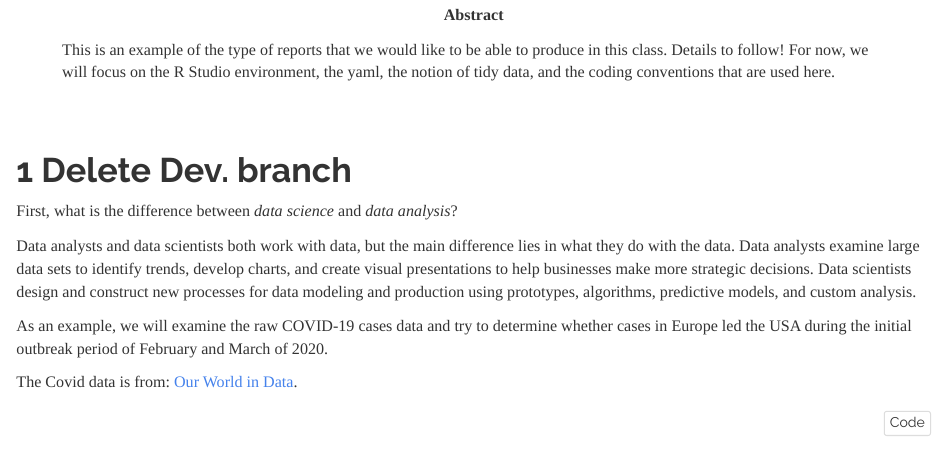
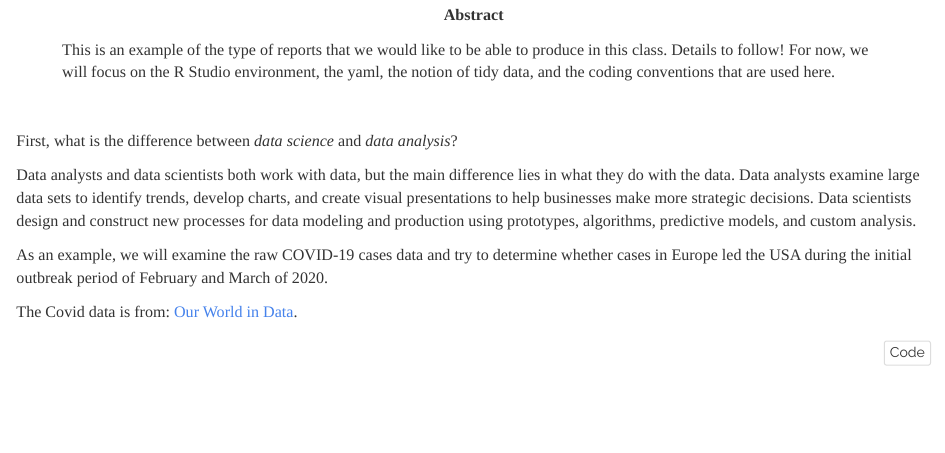
Before and after one commit to paulmbeaumont/CovidData, an R Markdown document (index.Rmd): the page in a window 1100 px wide, from 370 px down. The pictures show the output file index.html that the author committed with the source, opened offline.

Commit message:
update index

````diff
--- a/index.Rmd
+++ b/index.Rmd
@@ -38,8 +38,6 @@ knitr::opts_chunk$set(echo = TRUE,
                       message = FALSE,
                       Warning = FALSE)
 ```
-
-# Delete Dev. branch
 
 
 First, what is the difference between *data science* and *data analysis*?
````
Also changed, not shown: index.html.
